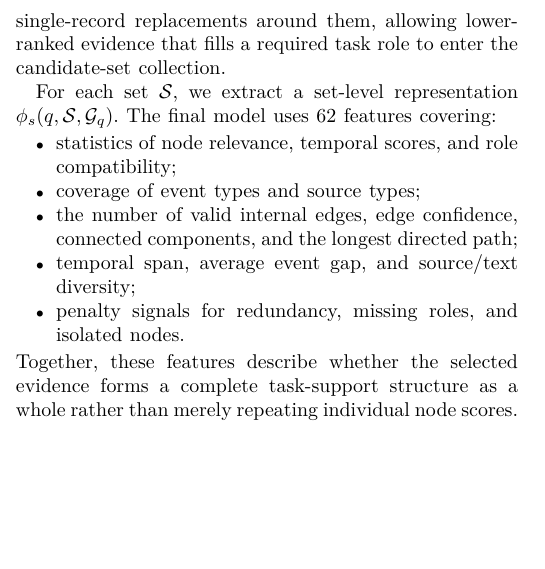
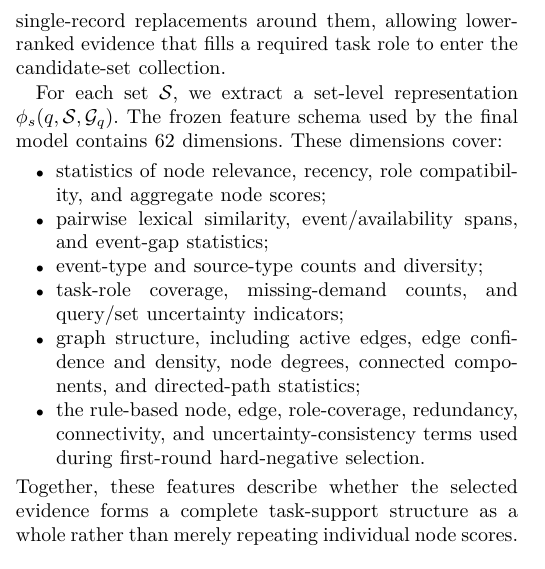
Before and after one commit to joceah/TEF-RAG, a LaTeX paper (paper/TEF_RAG_ICRA_style_en_v3.tex, which reads paper/sections_en_v3/03_method_outline.tex): part of one column of page 5 of 12, cut so that both start at the same text, the shorter picture padded with empty space. Compiled offline with XeLaTeX.

Commit message:
paper: align set-feature description with frozen schema

```diff
--- a/paper/sections_en_v3/03_method_outline.tex
+++ b/paper/sections_en_v3/03_method_outline.tex
@@ -73,13 +74,16 @@ After the relation graph is built, TEF-RAG compares different evidence combinati
 
 Specifically, we enumerate five-record combinations from the highest-scoring evidence nodes to cover different combinations of highly relevant records. We also retain sets produced by the preceding retrieval steps and perform single-record replacements around them, allowing lower-ranked evidence that fills a required task role to enter the candidate-set collection.
 
-For each set $\Selected$, we extract a set-level representation $\phi_s(q,\Selected,\FlowGraph_q)$. The final model uses 62 features covering:
+For each set $\Selected$, we extract a set-level representation $\phi_s(q,\Selected,\FlowGraph_q)$. The frozen feature schema used by the final model contains 62 dimensions.
+% BEFORE: The final model uses 62 features covering statistics of node relevance, temporal scores, and role compatibility; coverage of event types and source types; the number of valid internal edges, edge confidence, connected components, and the longest directed path; temporal span, average event gap, and source/text diversity; and penalty signals for redundancy, missing roles, and isolated nodes.
+These dimensions cover:
 \begin{itemize}
-    \item statistics of node relevance, temporal scores, and role compatibility;
-    \item coverage of event types and source types;
-    \item the number of valid internal edges, edge confidence, connected components, and the longest directed path;
-    \item temporal span, average event gap, and source/text diversity;
-    \item penalty signals for redundancy, missing roles, and isolated nodes.
+    \item statistics of node relevance, recency, role compatibility, and aggregate node scores;
+    \item pairwise lexical similarity, event/availability spans, and event-gap statistics;
+    \item event-type and source-type counts and diversity;
+    \item task-role coverage, missing-demand counts, and query/set uncertainty indicators;
+    \item graph structure, including active edges, edge confidence and density, node degrees, connected components, and directed-path statistics;
+    \item the rule-based node, edge, role-coverage, redundancy, connectivity, and uncertainty-consistency terms used during first-round hard-negative selection.
 \end{itemize}
 Together, these features describe whether the selected evidence forms a complete task-support structure as a whole rather than merely repeating individual node scores.
 
```
Also changed, not shown: paper/sections_en_v3/03_method_outline.tex (1 more changed lines).
